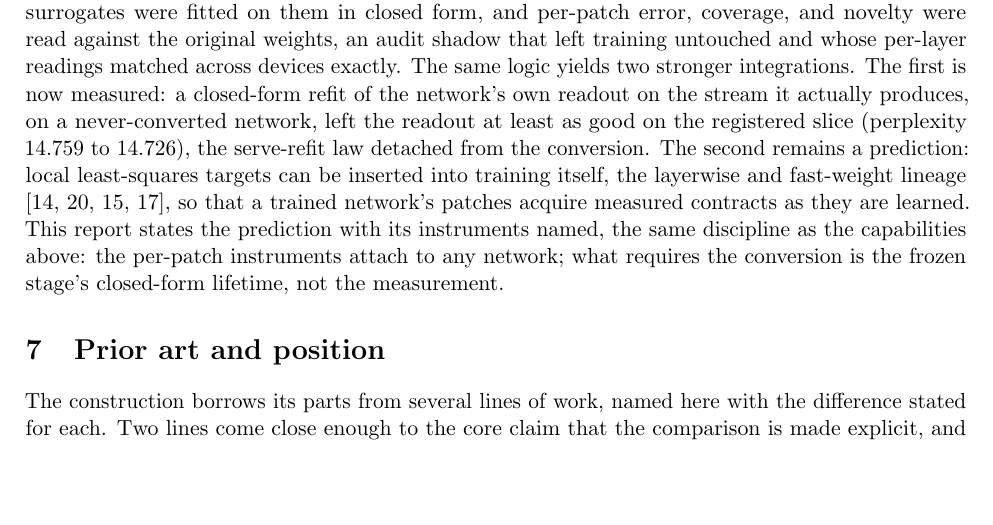
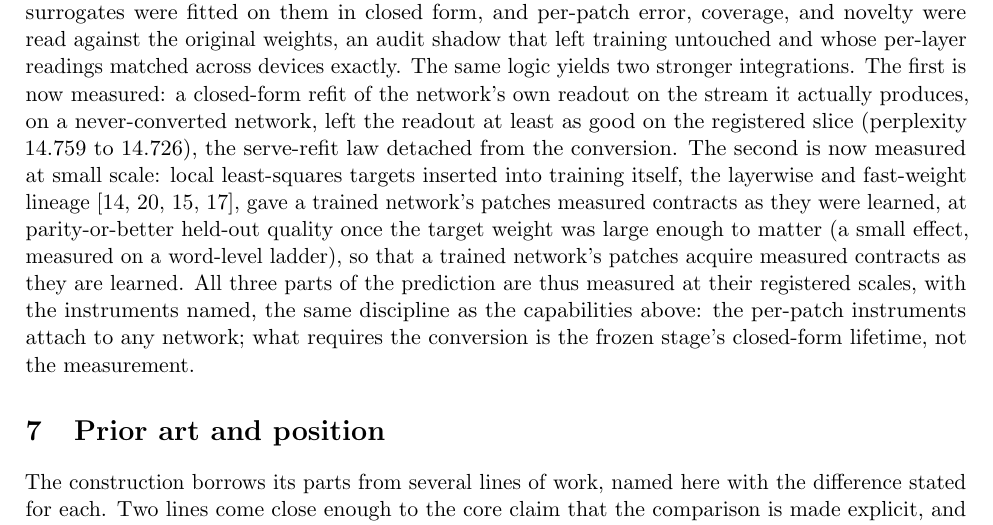
Before and after one commit to moazzamak/sprig-public, a LaTeX paper (PAPER_ADDITIVE.tex): part of page 17 of 27, cut so that both start at the same text, the shorter picture padded with empty space. Compiled offline with pdfLaTeX.

Commit message:
r3: training-side leg measured at small scale; all three prediction parts carry measurements

```diff
--- a/PAPER_ADDITIVE.tex
+++ b/PAPER_ADDITIVE.tex
@@ -1160,13 +1160,18 @@ measured: a closed-form refit of the network's own readout on
 the stream it actually produces, on a never-converted network,
 left the readout at least as good on the registered slice
 (perplexity 14.759 to 14.726), the serve-refit law detached
-from the conversion. The second remains a prediction: local
-least-squares targets can
-be inserted into training itself, the layerwise and fast-weight
+from the conversion. The second is now measured at small
+scale: local least-squares targets inserted into training
+itself, the layerwise and fast-weight
 lineage \cite{schmidhuber1992, fahlman1990, ba2016, irie2021},
-so that a trained network's patches acquire measured contracts
-as they are learned. This report states the prediction with its
-instruments named, the same discipline as the capabilities above:
+gave a trained network's patches measured contracts as they
+were learned, at parity-or-better held-out quality once the
+target weight was large enough to matter (a small effect,
+measured on a word-level ladder), so that a trained network's
+patches acquire measured contracts as they are learned. All
+three parts of the prediction are thus measured at their
+registered scales, with the instruments named, the same
+discipline as the capabilities above:
 the per-patch instruments attach to any network; what requires
 the conversion is the frozen stage's closed-form lifetime, not
 the measurement.
```
Also changed, not shown: PRIORITY_NOTICE.md (+5 -3 lines), 1 other file.
